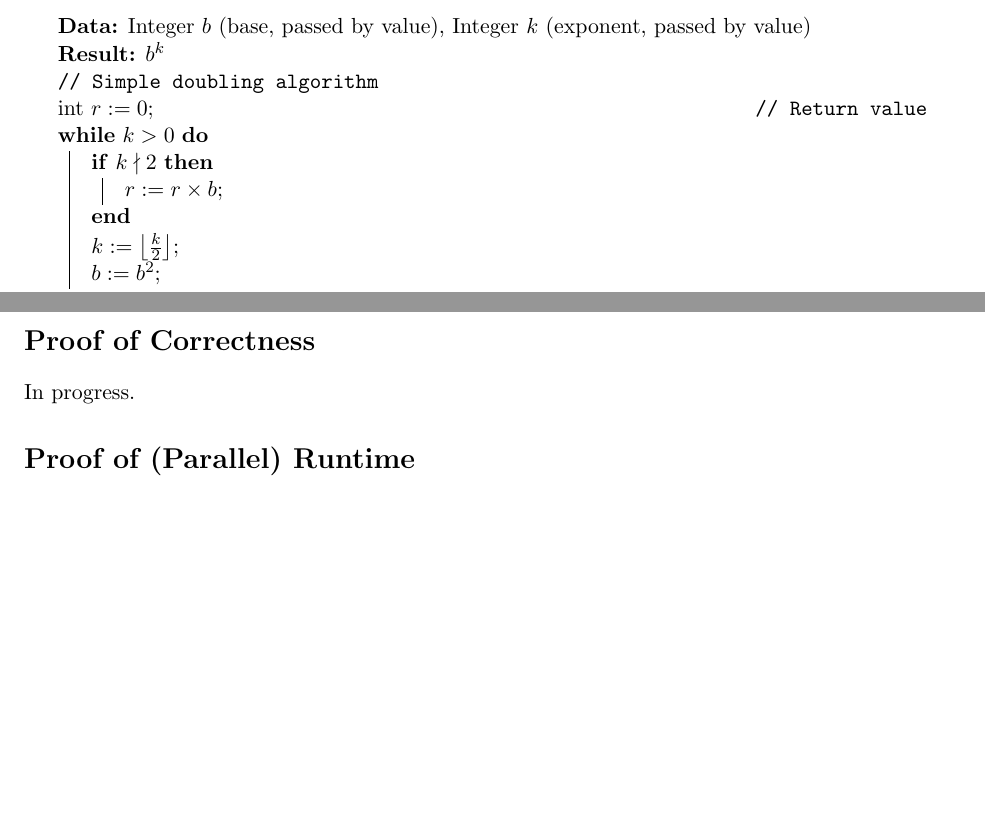
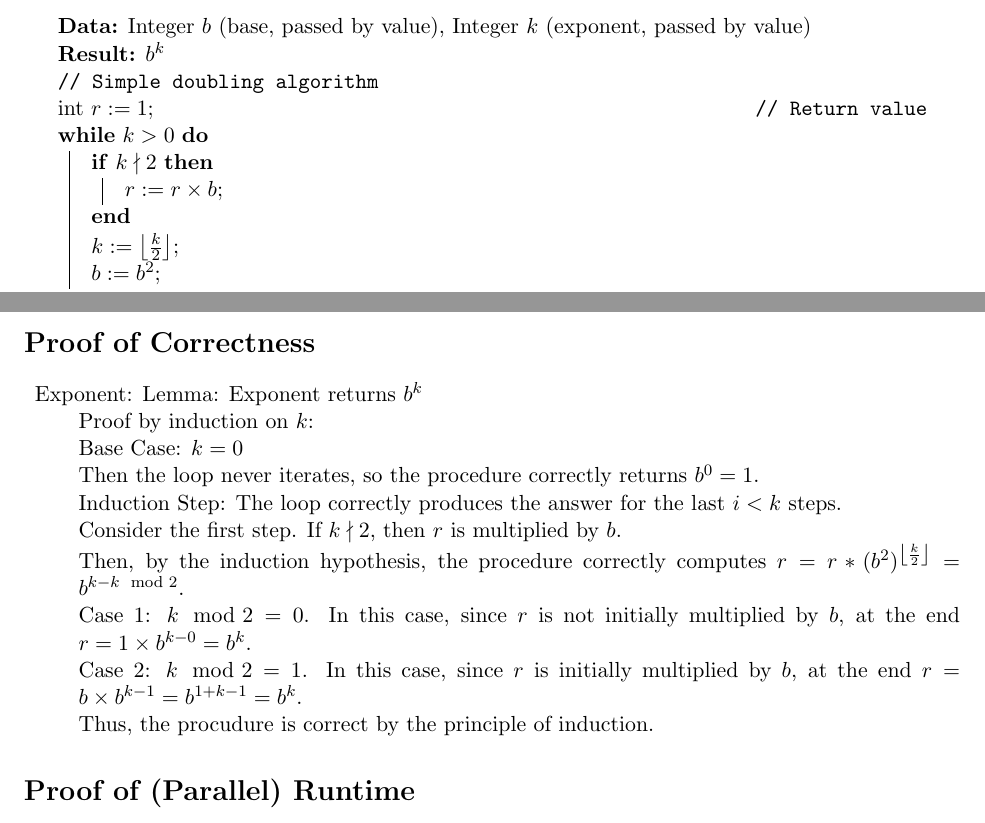
Before and after one commit to jacketsj/pHeapify, a LaTeX document (pHeapify.tex): two parts of pages 3 and 5 of 6 before the commit and two parts of pages 3 and 6 of 7 after it, joined at a grey line, cut so that both start at the same text, the shorter picture padded with empty space. Compiled offline with pdfLaTeX.

Commit message:
Fix initial r value in exponent and complete Exponent soundness proof

```diff
--- a/pHeapify.tex
+++ b/pHeapify.tex
@@ -90,7 +90,7 @@ $CompleteHeap(R, n, arr\_max, arr\_left, arr\_right, 0, C_\#-1, A)$\;
 \KwData{Integer $b$ (base, passed by value), Integer $k$ (exponent, passed by value)}
 \KwResult{$b^k$}
 \tcp{Simple doubling algorithm}
-int $r:=0$\tcp*{Return value}
+int $r:=1$\tcp*{Return value}
 \While{$k>0$}
 {
 	\If{$k\nmid2$}
@@ -187,7 +187,22 @@ Recurse in Parallel:
 \end{algorithm}
 
 \section*{Proof of Correctness}
-In progress.
+\begin{description}
+	\item{Exponent:}
+	Lemma: Exponent returns $b^k$\\*
+	Proof by induction on $k$:\\*
+	Base Case: $k=0$\\*
+		Then the loop never iterates, so the procedure correctly returns $b^0=1$.\\*
+	Induction Step:	The loop correctly produces the answer for the last $i<k$ steps.\\*
+	Consider the first step. If $k\nmid 2$, then $r$ is multiplied by $b$.\\*
+	Then, by the induction hypothesis, the procedure correctly computes
+	$r=r*(b^2)^{\left\lfloor\frac{k}{2}\right\rfloor}=b^{k-k\mod2}$.\\*
+	Case 1: $k\mod 2=0$. In this case, since $r$ is not initially multiplied by $b$,
+		at the end $r=1\times b^{k-0}=b^k$.\\*
+	Case 2:	$k\mod 2=1$. In this case, since $r$ is initially multiplied by $b$,
+		at the end $r=b\times b^{k-1}=b^{1+k-1}=b^k$.\\*
+	Thus, the procudure is correct by the principle of induction.
+\end{description}
 
 \section*{Proof of (Parallel) Runtime}
 Only parallel span will be analyzed:
```
